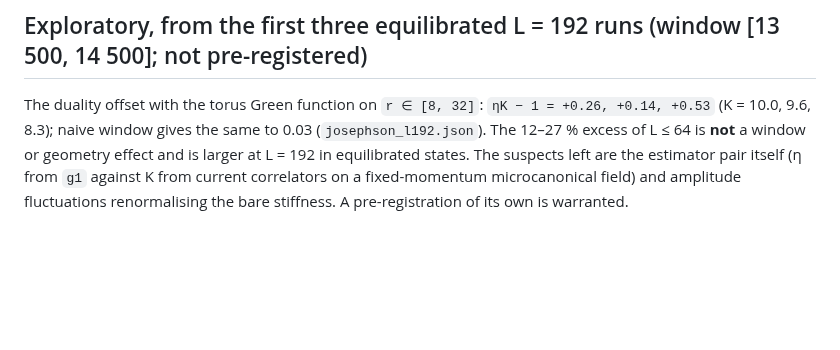
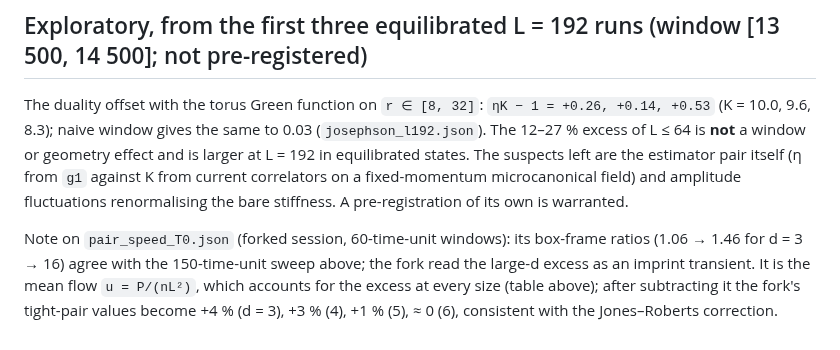
Before and after one commit to xaviercallens/SocrateAI-Scientific-QuantumFluids, a Markdown page: docs/designs/PGPE_TRANSPORT_RESULTS.md, the part around the change. Drawn GitHub-style; blank space fills up the shorter version.

Commit message:
Note: the forked sweep's large-d excess is the mean flow, not an imprint transient

```diff
--- a/docs/designs/PGPE_TRANSPORT_RESULTS.md
+++ b/docs/designs/PGPE_TRANSPORT_RESULTS.md
@@ -136,3 +136,8 @@ The duality offset with the torus Green function on `r ∈ [8, 32]`: `ηK − 1
 window or geometry effect and is larger at L = 192 in equilibrated states. The suspects left are the estimator
 pair itself (η from `g1` against K from current correlators on a fixed-momentum microcanonical field) and
 amplitude fluctuations renormalising the bare stiffness. A pre-registration of its own is warranted.
+
+Note on `pair_speed_T0.json` (forked session, 60-time-unit windows): its box-frame ratios (1.06 → 1.46 for d = 3 → 16)
+agree with the 150-time-unit sweep above; the fork read the large-d excess as an imprint transient. It is the mean
+flow `u = P/(nL²)`, which accounts for the excess at every size (table above); after subtracting it the fork's
+tight-pair values become +4 % (d = 3), +3 % (4), +1 % (5), ≈ 0 (6), consistent with the Jones–Roberts correction.
```
